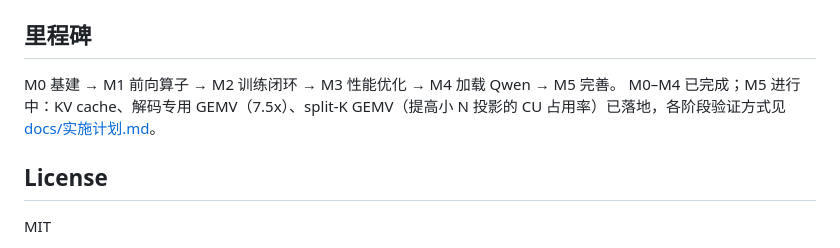
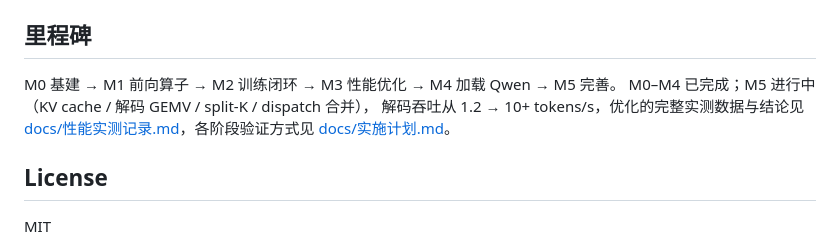
Before and after one commit to intplusplus/webllm, a Markdown page: README.md, the part around the change. GitHub-like rendering.

```diff
--- a/README.md
+++ b/README.md
@@ -70,8 +70,10 @@ src/
 ## 里程碑
 
 M0 基建 → M1 前向算子 → M2 训练闭环 → M3 性能优化 → M4 加载 Qwen → M5 完善。
-M0–M4 已完成；M5 进行中：KV cache、解码专用 GEMV（7.5x）、split-K GEMV（提高小 N
-投影的 CU 占用率）已落地，各阶段验证方式见 [docs/实施计划.md](docs/实施计划.md)。
+M0–M4 已完成；M5 进行中（KV cache / 解码 GEMV / split-K / dispatch 合并），
+解码吞吐从 1.2 → 10+ tokens/s，优化的完整实测数据与结论见
+[docs/性能实测记录.md](docs/性能实测记录.md)，各阶段验证方式见
+[docs/实施计划.md](docs/实施计划.md)。
 
 ## License
 
```
Also changed, not shown: docs/性能实测记录.md (added, +112 -0 lines).
